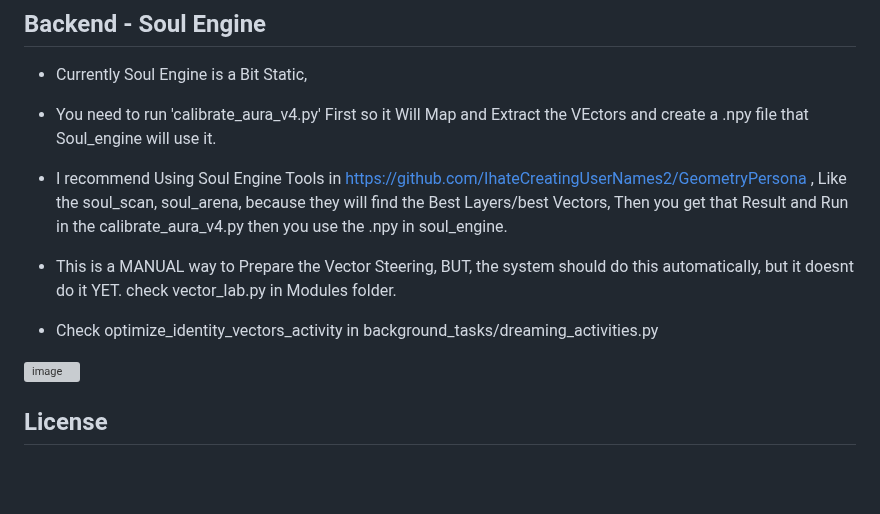
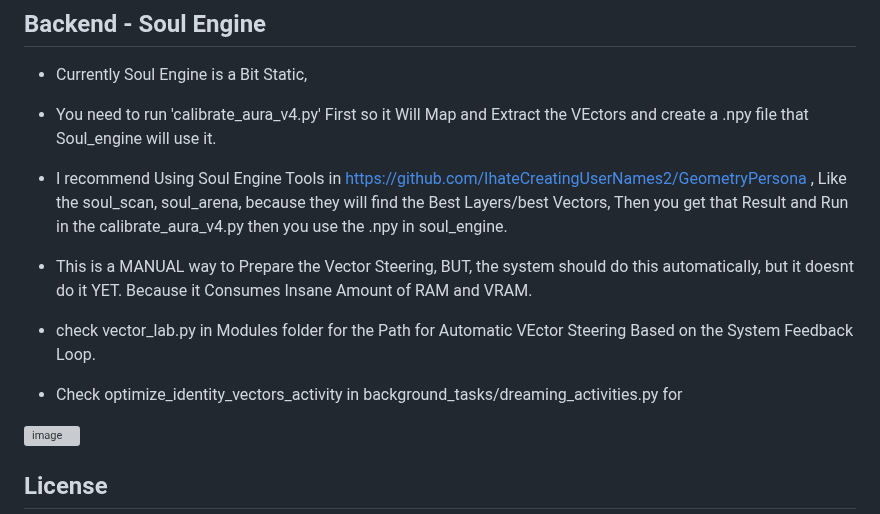
Before and after one commit to IhateCreatingUserNames2/AuraX, a Markdown page: readme.md, the part around the change. GitHub-like rendering; blank space fills up the shorter version; grey boxes are pictures that could not be loaded.

```diff
--- a/readme.md
+++ b/readme.md
@@ -157,8 +157,11 @@ Check /frontend folder
 - You need to run 'calibrate_aura_v4.py' First so it Will Map and Extract the VEctors and create a .npy file that Soul_engine will use it.
 
 - I recommend Using Soul Engine Tools in https://github.com/IhateCreatingUserNames2/GeometryPersona , Like the soul_scan, soul_arena, because they will find the Best Layers/best Vectors, Then you get that Result and Run in the calibrate_aura_v4.py then you use the .npy in soul_engine.
-- This is a MANUAL way to Prepare the Vector Steering, BUT, the system should do this automatically, but it doesnt do it YET. check vector_lab.py in Modules folder.
-- Check optimize_identity_vectors_activity in background_tasks/dreaming_activities.py
+- This is a MANUAL way to Prepare the Vector Steering, BUT, the system should do this automatically, but it doesnt do it YET. Because it Consumes Insane Amount of RAM and VRAM.
+
+
+- check vector_lab.py in Modules folder for the Path for Automatic VEctor Steering Based on the System Feedback Loop.
+- Check optimize_identity_vectors_activity in background_tasks/dreaming_activities.py for
 <img width="796" height="243" alt="image" src="https://github.com/user-attachments/assets/6c3d9a7b-2023-4840-b02c-7ce82dcc9c92" />
 
 
```
